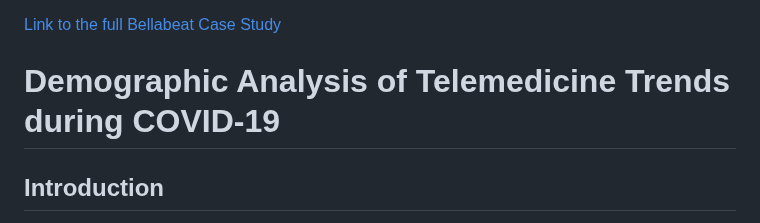
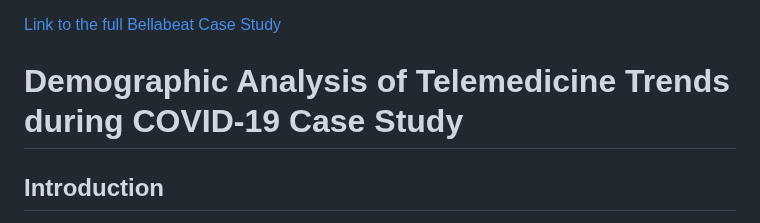
Before and after one commit to jdautell/data-analyst-portfolio, a Markdown page: README.md, the part around one of its changes. GitHub-like rendering.

```diff
--- a/README.md
+++ b/README.md
@@ -23,7 +23,7 @@ Bellabeat is a high-tech company that manufactures health-focused smart products
 
 [Link to the full Bellabeat Case Study](./bellabeat_case_study/README.md)
 
-# Demographic Analysis of Telemedicine Trends during COVID-19
+# Demographic Analysis of Telemedicine Trends during COVID-19 Case Study
 ## Introduction
 This study aims to uncover demographic trends in telemedicine usage, especially during the COVID-19 pandemic, using SQL for data extraction and Tableau for visualizations.
 
```
Also changed, not shown: other parts of README.md (+1 -1 lines).
